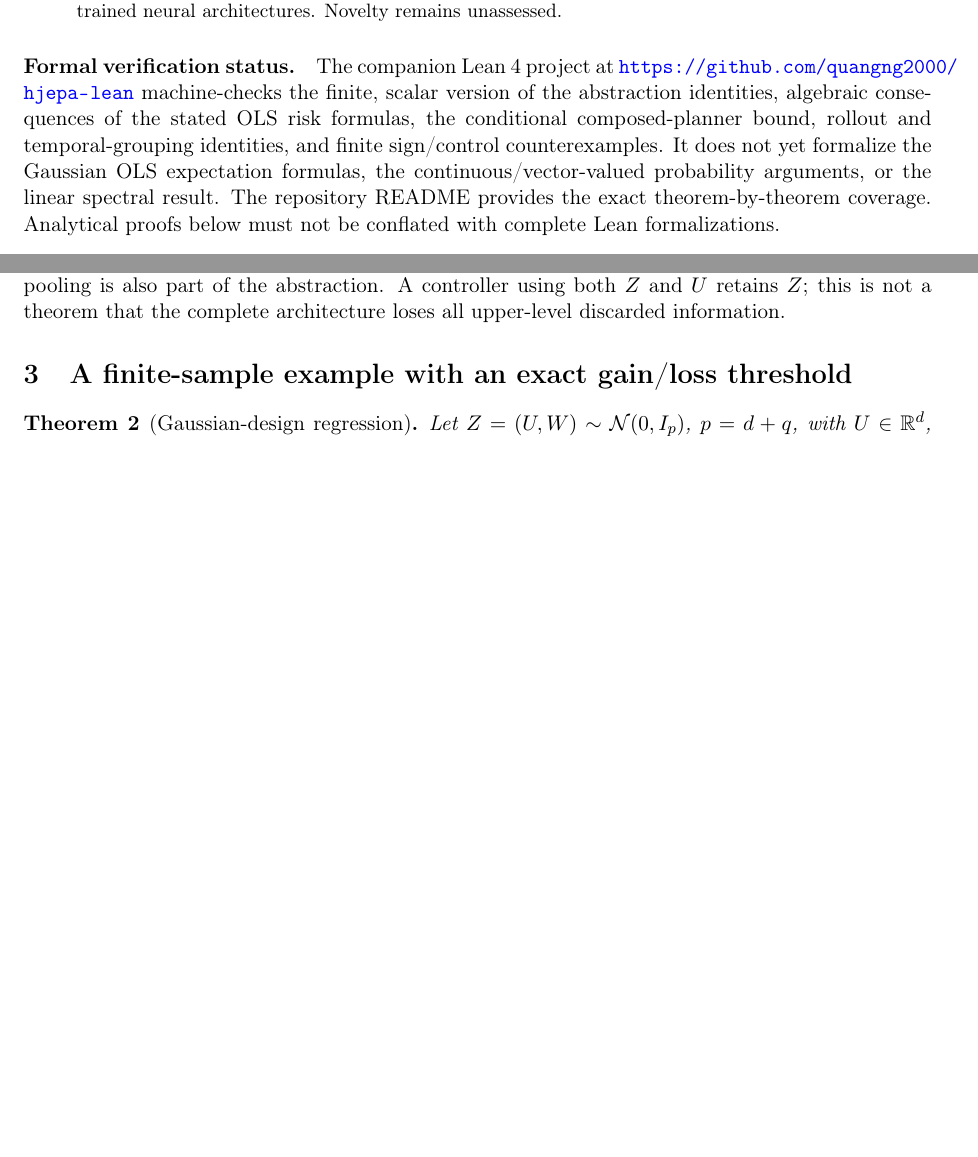
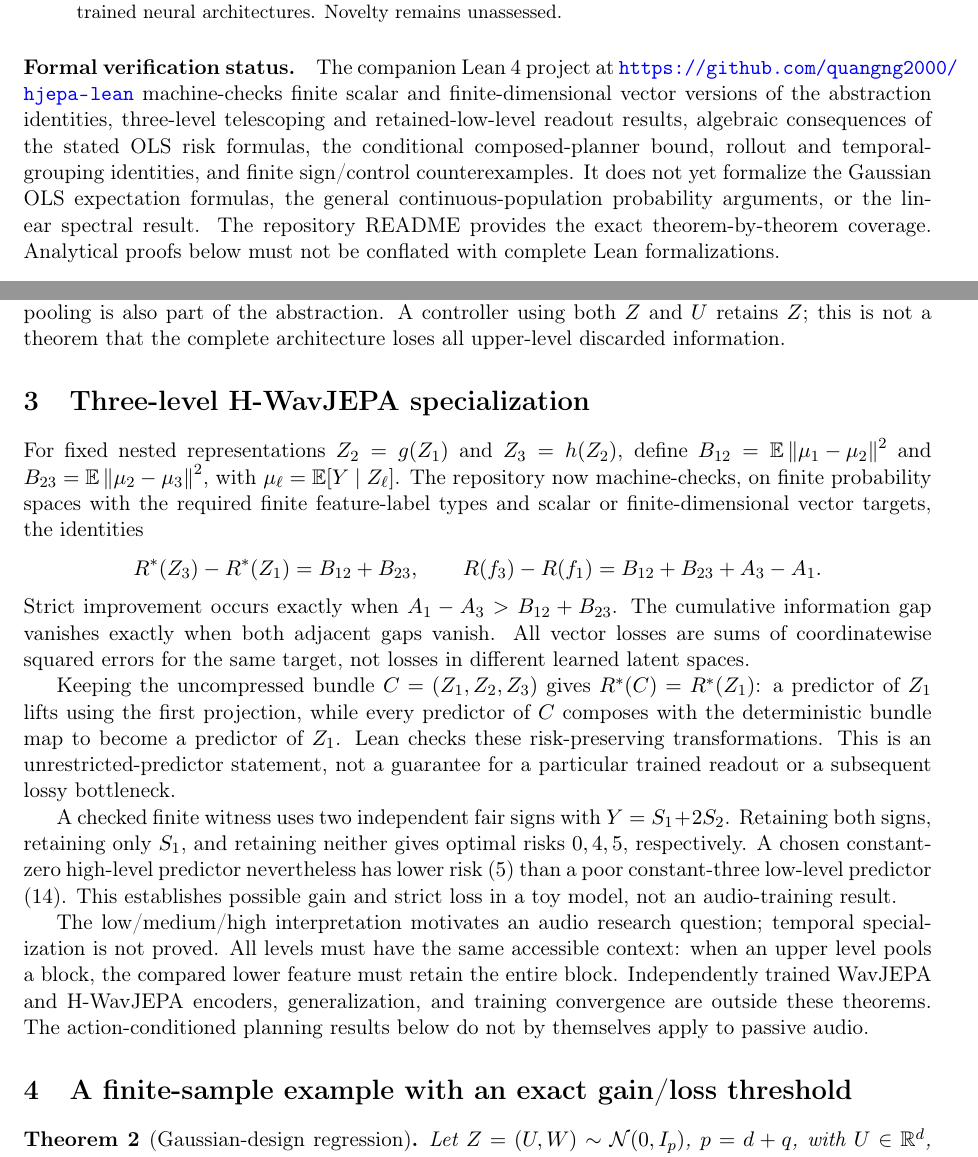
Before and after one commit to quangng2000/hjepa-lean, a LaTeX paper (main.tex): two parts of pages 1 and 3 of 7, joined at a grey line, cut so that both start at the same text, the shorter picture padded with empty space. Compiled offline with pdfLaTeX.

Commit message:
Prove three-level H-WavJEPA prediction tradeoffs and retained readouts

```diff
--- a/main.tex
+++ b/main.tex
@@ -21,12 +21,14 @@ We formulate a mathematical comparison around arXiv:2610.06805v1. The central tr
 
 \paragraph{Formal verification status.}
 The companion Lean 4 project at
-\url{https://github.com/quangng2000/hjepa-lean} machine-checks the finite,
-scalar version of the abstraction identities, algebraic consequences of the
+\url{https://github.com/quangng2000/hjepa-lean} machine-checks finite scalar
+and finite-dimensional vector versions of the abstraction identities,
+three-level telescoping and retained-low-level readout results,
+algebraic consequences of the
 stated OLS risk formulas, the conditional composed-planner bound, rollout
 and temporal-grouping identities, and finite sign/control counterexamples.
 It does not yet formalize the Gaussian OLS expectation formulas, the
-continuous/vector-valued probability arguments, or the linear spectral result.
+general continuous-population probability arguments, or the linear spectral result.
 The repository README provides the exact theorem-by-theorem coverage.
 Analytical proofs below must not be conflated with complete Lean formalizations.
 
@@ -91,6 +93,44 @@ For $Z\sim\mathcal N(0,1)$, $U=Z^2$, and $Y=Z$, symmetry gives $\mu_U=0$. Thus $
 
 \paragraph{Scope.}
 The theorem compares nested frozen features, including levels within one trained hierarchy. A separately trained flat encoder need not equal H-JEPA's first-level encoder. If an upper level sees more history, define $Z$ to contain that same history. For action-conditioned prediction at a common physical horizon, apply the result to inputs $(Z,A)$ and $(g(Z),A)$, or $(g(Z),h(A))$ when action pooling is also part of the abstraction. A controller using both $Z$ and $U$ retains $Z$; this is not a theorem that the complete architecture loses all upper-level discarded information.
+
+\section{Three-level H-WavJEPA specialization}
+For fixed nested representations $Z_2=g(Z_1)$ and $Z_3=h(Z_2)$, define
+$B_{12}=\E\norm{\mu_1-\mu_2}^2$ and
+$B_{23}=\E\norm{\mu_2-\mu_3}^2$, with $\mu_\ell=\E[Y\mid Z_\ell]$.
+The repository now machine-checks, on finite probability spaces with the
+required finite feature-label types and scalar or finite-dimensional vector
+targets, the identities
+\[
+ R^*(Z_3)-R^*(Z_1)=B_{12}+B_{23},\qquad
+ R(f_3)-R(f_1)=B_{12}+B_{23}+A_3-A_1.
+\]
+Strict improvement occurs exactly when $A_1-A_3>B_{12}+B_{23}$.
+The cumulative information gap vanishes exactly when both adjacent gaps
+vanish. All vector losses are sums of coordinatewise squared errors for the
+same target, not losses in different learned latent spaces.
+
+Keeping the uncompressed bundle $C=(Z_1,Z_2,Z_3)$ gives
+$R^*(C)=R^*(Z_1)$: a predictor of $Z_1$ lifts using the first projection,
+while every predictor of $C$ composes with the deterministic bundle map to
+become a predictor of $Z_1$. Lean checks these risk-preserving transformations.
+This is an unrestricted-predictor statement, not a guarantee for a particular
+trained readout or a subsequent lossy bottleneck.
+
+A checked finite witness uses two independent fair signs with
+$Y=S_1+2S_2$. Retaining both signs, retaining only $S_1$, and retaining
+neither gives optimal risks $0,4,5$, respectively. A chosen constant-zero
+high-level predictor nevertheless has lower risk ($5$) than a poor
+constant-three low-level predictor ($14$). This establishes possible gain
+and strict loss in a toy model, not an audio-training result.
+
+The low/medium/high interpretation motivates an audio research question;
+temporal specialization is not proved. All levels must have the same
+accessible context: when an upper level pools a block, the compared lower
+feature must retain the entire block. Independently trained WavJEPA and
+H-WavJEPA encoders, generalization, and training convergence are outside these
+theorems. The action-conditioned planning results below do not by themselves
+apply to passive audio.
 
 \section{A finite-sample example with an exact gain/loss threshold}
 \begin{theorem}[Gaussian-design regression]
```
Also changed, not shown: README.md, main.tex (2 more changed lines), 5 other files.
